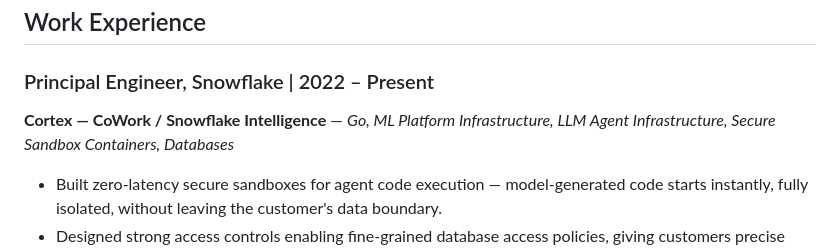
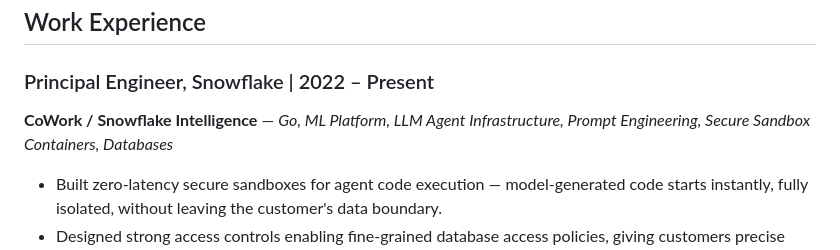
Before and after one commit to jaingaurav/jaingaurav.github.io, a Markdown page: resume.md, the part around the change. GitHub-like rendering.

Commit message:
Retitle Cortex sub-section to CoWork / Snowflake Intelligence
Drop the Cortex prefix and refresh its skills list (ML Platform,
Prompt Engineering added).

Co-Authored-By: Claude Fable 5 <noreply@anthropic.com>
Claude-Session: https://claude.ai/code/session_01Kgsij2C8cneiPHtPivz9yv

```diff
--- a/resume.md
+++ b/resume.md
@@ -15,7 +15,7 @@ Software engineer with 20 years of experience across the stack — machine learn
 
 ### Principal Engineer, Snowflake | 2022 – Present
 
-**Cortex — CoWork / Snowflake Intelligence** — *Go, ML Platform Infrastructure, LLM Agent Infrastructure, Secure Sandbox Containers, Databases*
+**CoWork / Snowflake Intelligence** — *Go, ML Platform, LLM Agent Infrastructure, Prompt Engineering, Secure Sandbox Containers, Databases*
 
 - Built zero-latency secure sandboxes for agent code execution — model-generated code starts instantly, fully isolated, without leaving the customer's data boundary.
 - Designed strong access controls enabling fine-grained database access policies, giving customers precise control over the scope of agent capabilities.
```
